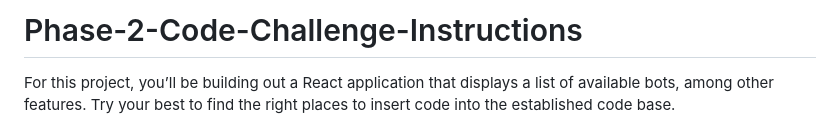
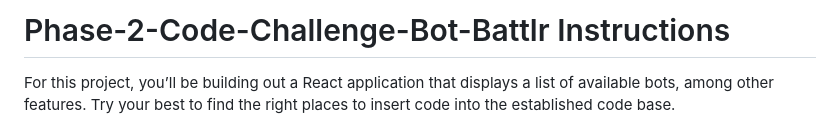
Before and after one commit to achielin/Phase-2-Code-Challenge-Bot-Battlr, a Markdown page: README.md, the part around the change. GitHub-like rendering.

```diff
--- a/README.md
+++ b/README.md
@@ -1,4 +1,4 @@
-# Phase-2-Code-Challenge-Instructions
+# Phase-2-Code-Challenge-Bot-Battlr Instructions
 For this project, you’ll be building out a React application that displays a list of available bots, among other features. Try your best to find the right places to insert code into the established code base.
 
 Part of what this code challenge is testing is your ability to follow given instructions. While you will definitely have a significant amount of freedom in how you implement the features, be sure to carefully read the directions for setting up the application.
```
